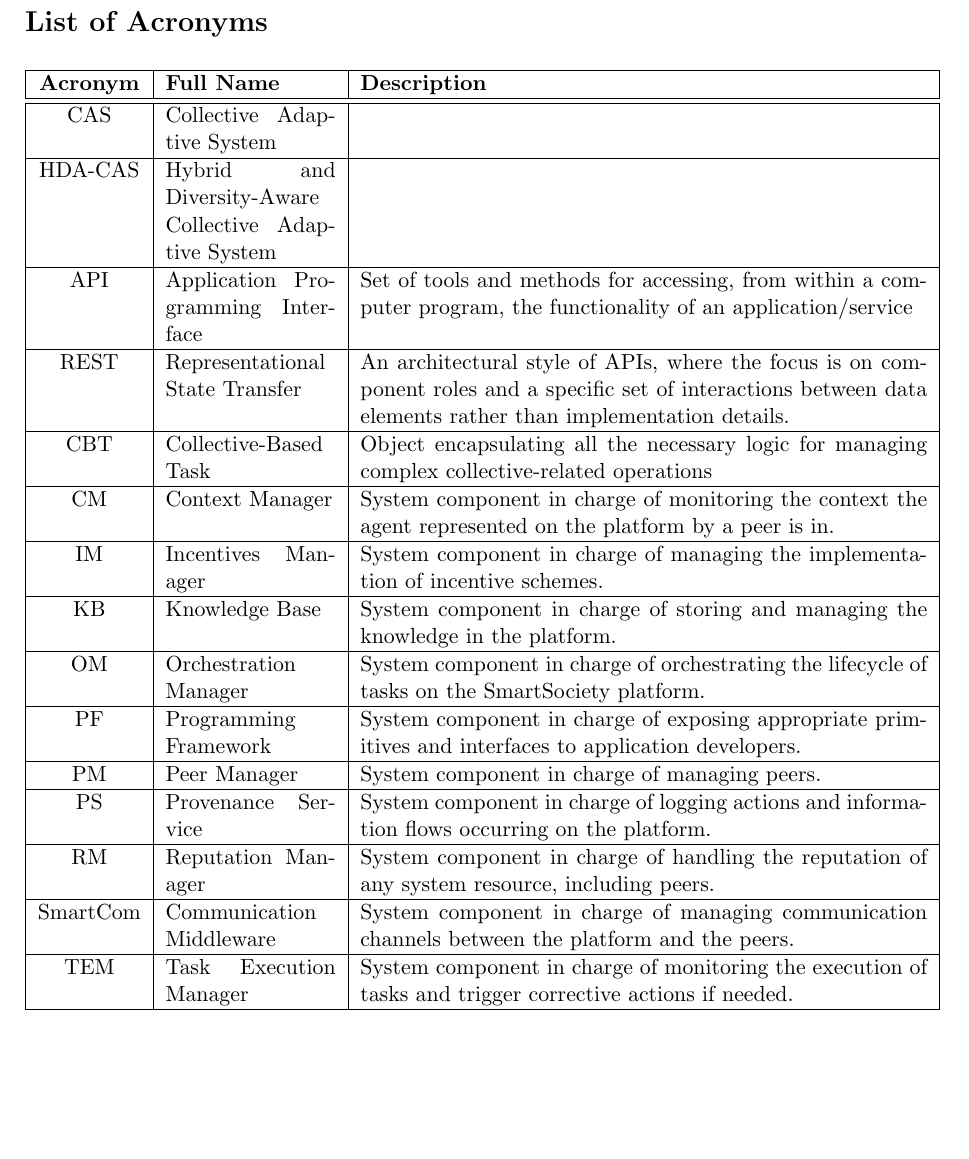
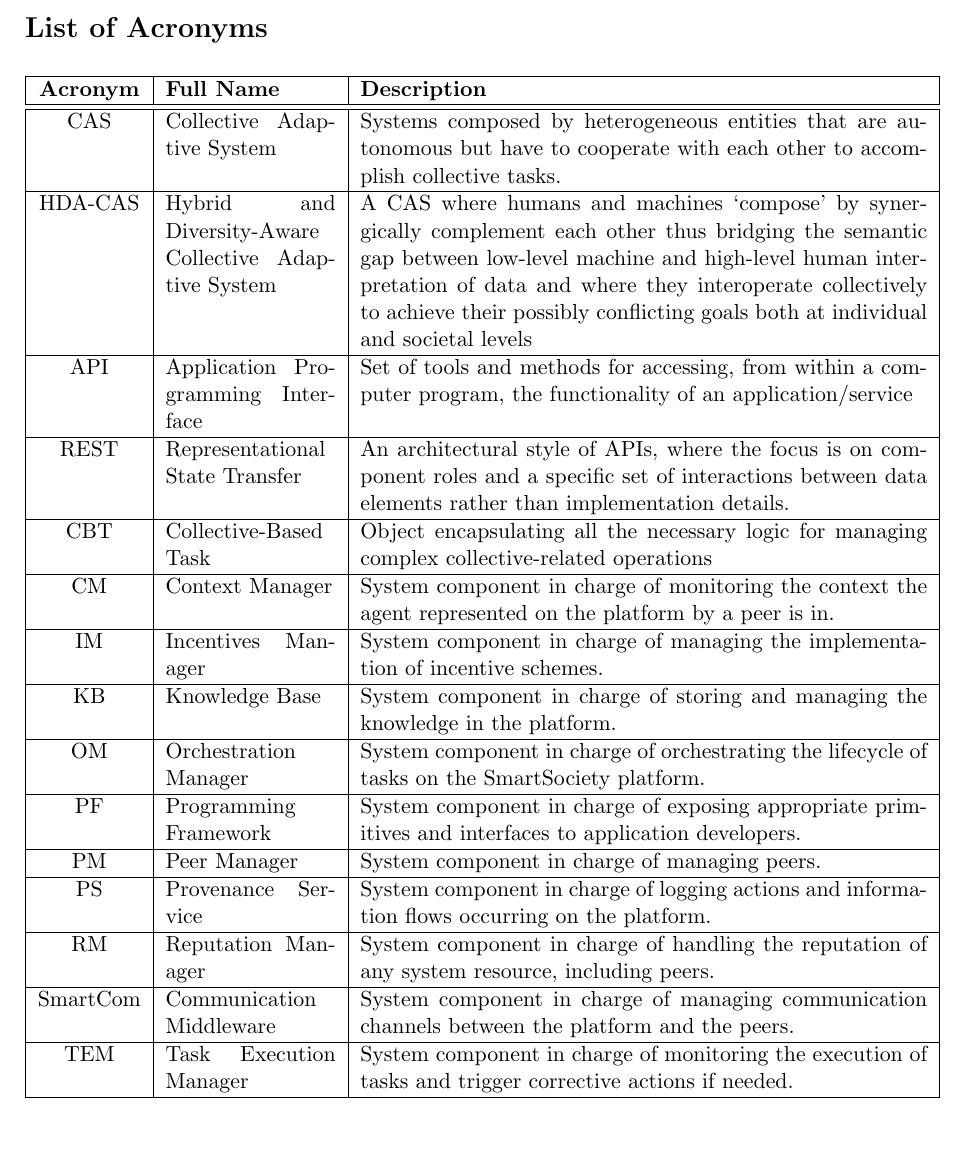
Before and after one commit to mattiazeni/smartsocd84, a LaTeX document (main.tex): part of page 8 of 38, cut so that both start at the same text. Compiled offline with pdfLaTeX.

Commit message:
fixed list of acronyms

```diff
--- a/main.tex
+++ b/main.tex
@@ -55,8 +55,8 @@ UEDIN & Michael Rovatsos\\
 \hline
 %EC & Evaluator Component & System component in charge of evaluating the outcomes of each computation task (Sec.~\ref{sec:evaluator}).\\
 %\hline
-CAS & Collective Adaptive System & \\ \hline
-HDA-CAS & Hybrid and Diversity-Aware Collective Adaptive System & \\ \hline
+CAS & Collective Adaptive System & Systems composed by heterogeneous entities that are autonomous but have to cooperate with each other to accomplish collective tasks.\\ \hline
+HDA-CAS & Hybrid and Diversity-Aware Collective Adaptive System & A CAS where humans and machines `compose' by synergically complement each other thus bridging the semantic gap between low-level machine and high-level human interpretation of data and where they interoperate collectively to achieve their possibly conflicting goals both at individual and societal levels\\ \hline
 API & Application Programming Interface & Set of tools and methods for accessing, from within a computer program, the functionality of an application/service \\ \hline
 REST & Representational State Transfer & An architectural style of APIs, where the focus is on component roles and a specific set of interactions between data elements rather than implementation details.\\ \hline
 CBT & Collective-Based Task & Object encapsulating all the necessary logic for managing complex collective-related operations \\ \hline
```
